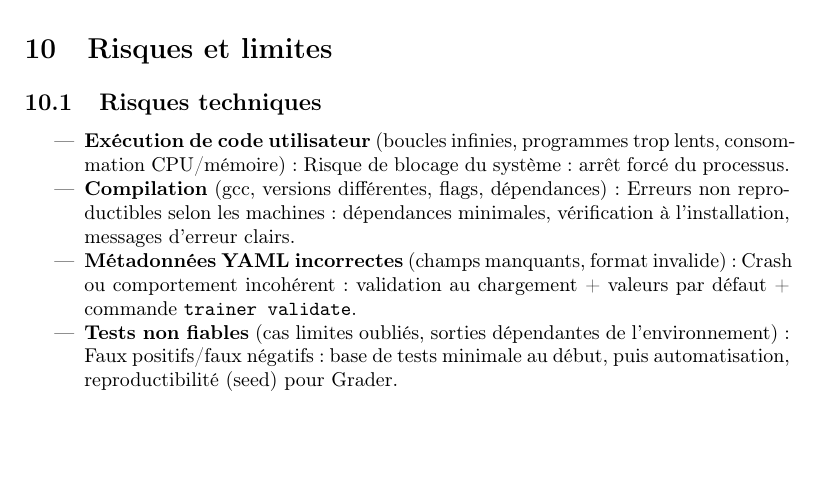
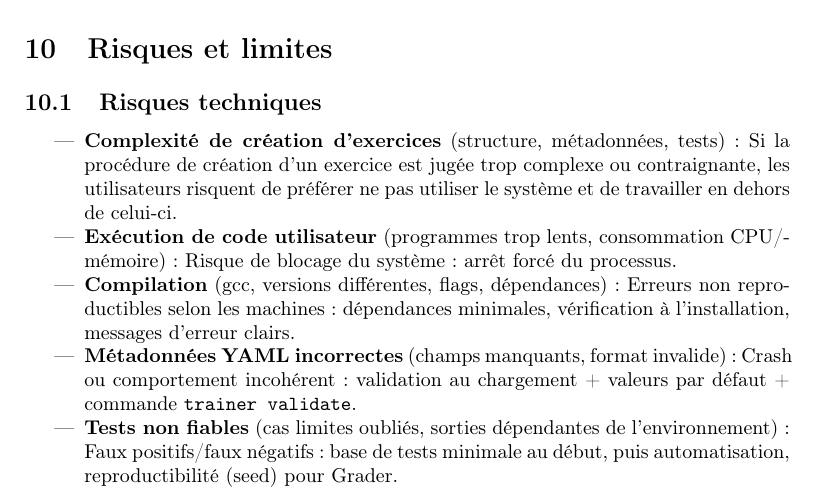
Before and after one commit to RomainGueninchault/pfa_systeme, a LaTeX document (CDC/CDC.tex): part of page 14 of 14, cut so that both start at the same text, the shorter picture padded with empty space. Compiled offline with pdfLaTeX.

Commit message:
feat: added a risk to the CDC

```diff
--- a/CDC/CDC.tex
+++ b/CDC/CDC.tex
@@ -457,7 +457,8 @@ La validation s'appuie sur :
 \subsection{Risques techniques}
 
 \begin{itemize}
-    \item \textbf{Exécution de code utilisateur} (boucles infinies, programmes trop lents, consommation CPU/mémoire) : Risque de blocage du système : arrêt forcé du processus.
+    \item \textbf{Complexité de création d'exercices} (structure, métadonnées, tests) : Si la procédure de création d'un exercice est jugée trop complexe ou contraignante, les utilisateurs risquent de préférer ne pas utiliser le système et de travailler en dehors de celui-ci.
+    \item \textbf{Exécution de code utilisateur} (programmes trop lents, consommation CPU/mémoire) : Risque de blocage du système : arrêt forcé du processus.
     \item \textbf{Compilation} (gcc, versions différentes, flags, dépendances) : Erreurs non reproductibles selon les machines : dépendances minimales, vérification à l'installation, messages d'erreur clairs.
     \item \textbf{Métadonnées YAML incorrectes} (champs manquants, format invalide) : Crash ou comportement incohérent : validation au chargement + valeurs par défaut + commande \texttt{trainer validate}.
     \item \textbf{Tests non fiables} (cas limites oubliés, sorties dépendantes de l'environnement) : Faux positifs/faux négatifs : base de tests minimale au début, puis automatisation, reproductibilité (seed) pour Grader.
```
